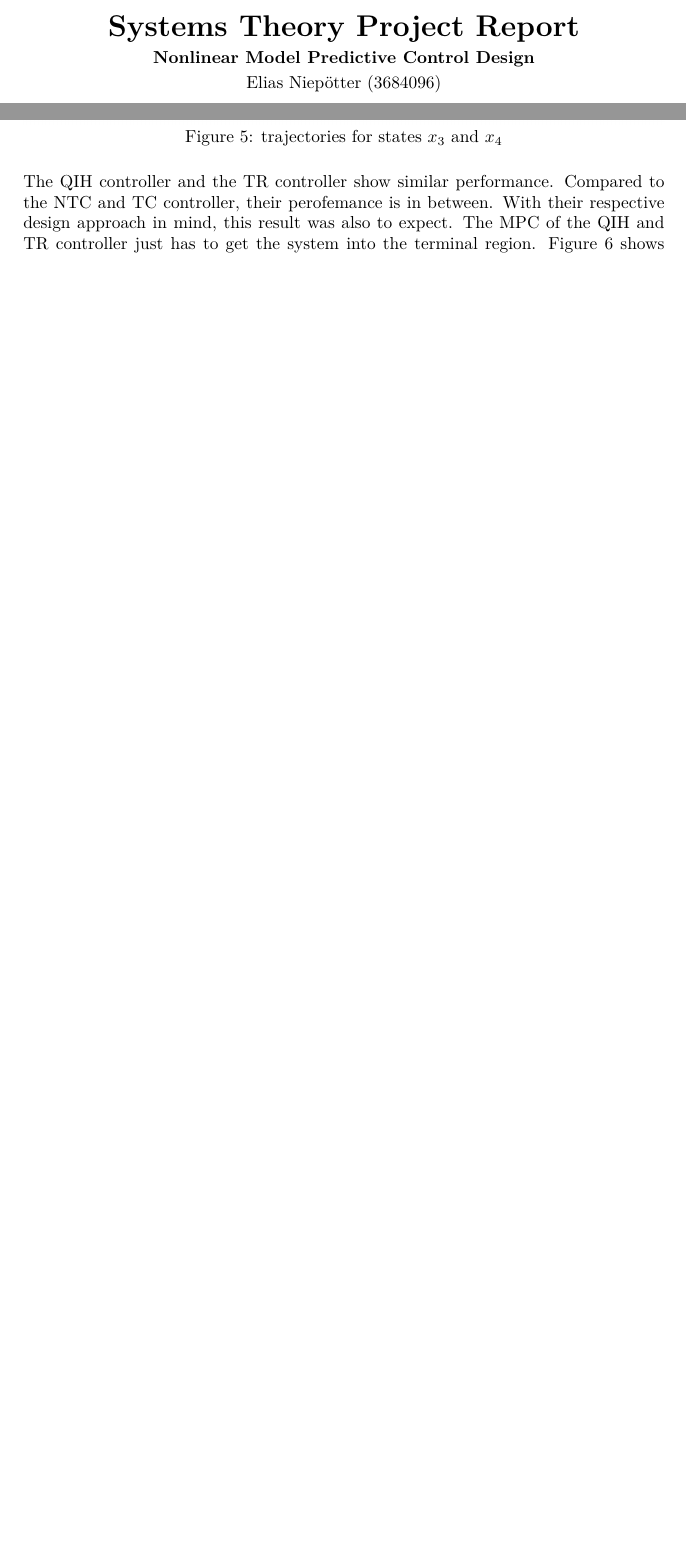
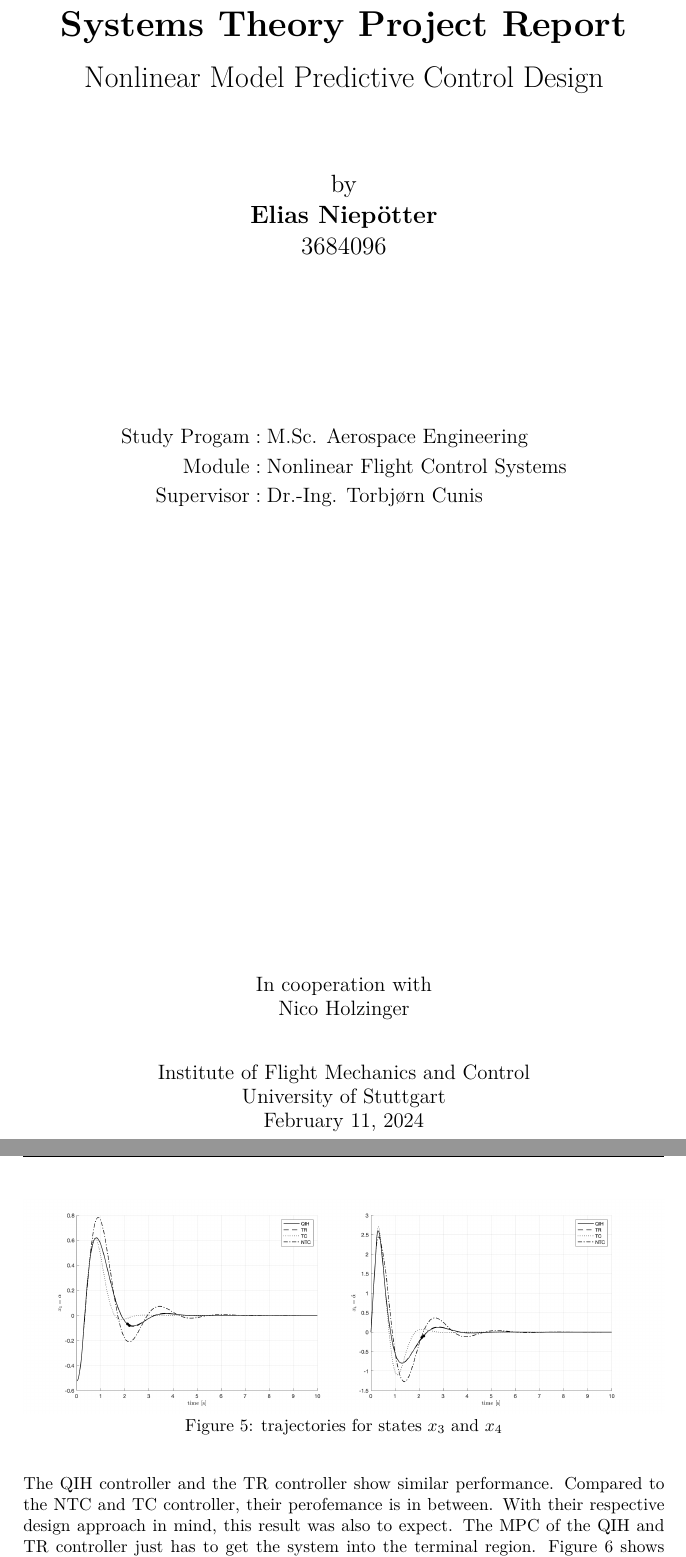
Before and after one commit to eliasniepoetter/msc_nonlinear_flight_control_systems, a LaTeX paper (_report/nfcs_report.tex): two parts of pages 1 and 8 of 10 before the commit and two parts of pages 1 and 10 of 12 after it, joined at a grey line, cut so that both start at the same text, the shorter picture padded with empty space. Compiled offline with pdfLaTeX.

Commit message:
first draft finished

```diff
--- a/_report/nfcs_report.tex
+++ b/_report/nfcs_report.tex
@@ -1,4 +1,4 @@
-\documentclass[10pt,a4paper]{article}
+\documentclass[10pt,a4paper,titlepage]{article}
 \usepackage[left=4cm,right=4cm,top=3.5cm,bottom=1.5cm]{geometry}
 \usepackage[utf8]{inputenc}
 \usepackage[english]{babel}
@@ -57,11 +57,58 @@
 
 %----------------------------------------------------------------------
 
-\begin{center}
-	\LARGE{\textbf{Systems Theory Project Report}}\\[0.25em]
-	\normalsize\textbf{Nonlinear Model Predictive Control Design}\\[0.25em]
-	\normalsize{Elias Niepötter (3684096)}
-\end{center}
+% \begin{center}
+% 	\LARGE{\textbf{Systems Theory Project Report}}\\[0.25em]
+% 	\normalsize\textbf{Nonlinear Model Predictive Control Design}\\[0.25em]
+% 	\normalsize{Elias Niepötter (3684096)}
+% \end{center}
+
+\begin{titlepage}
+
+	\begin{center}
+        \vspace*{1cm}
+
+        \huge
+        \textbf{Systems Theory Project Report}
+
+        \vspace{0.25cm}
+        \LARGE
+        Nonlinear Model Predictive Control Design
+
+        \vspace{1.5cm}
+
+
+		\Large
+		by\\
+        \textbf{Elias Niepötter}\\
+		3684096
+
+		\vspace{2.5cm}
+
+		\large
+		\begin{align*}
+			\text{Study Progam}&: \text{M.Sc. Aerospace Engineering}\\[0pt]
+			\text{Module}&: \text{Nonlinear Flight Control Systems}\\[0pt]
+			\text{Supervisor}&: \text{Dr.-Ing. Torbjørn Cunis}
+		\end{align*}
+
+		% \vspace{1cm}
+		% \includegraphics[width=0.3\textwidth]{img/unilogo.pdf}
+
+        \vfill
+
+		\large
+		In cooperation with\\%[0pt]
+		Nico Holzinger
+
+        \vspace{0.8cm}
+
+        \large
+        Institute of Flight Mechanics and Control\\
+        University of Stuttgart\\
+        \today
+	\end{center}
+\end{titlepage}
 
 \vskip 0.5cm
 
@@ -471,7 +518,7 @@ This result was to expect, because the TC controller (the \gls{mpc}) has to brin
 	\end{center}
 \end{figure}
 
-\begin{figure}[h]
+\begin{figure}[h!]
 	\begin{center}
 		\includegraphics[width=\textwidth]{img/bb_time_x3x4.png}
 		\caption{trajectories for states $x_3$ and $x_4$}
```
Also changed, not shown: _report/img/unilogo.pdf (added), _report/nfcs_report.pdf, _report/nfcs_report.tex (8 more changed lines).
